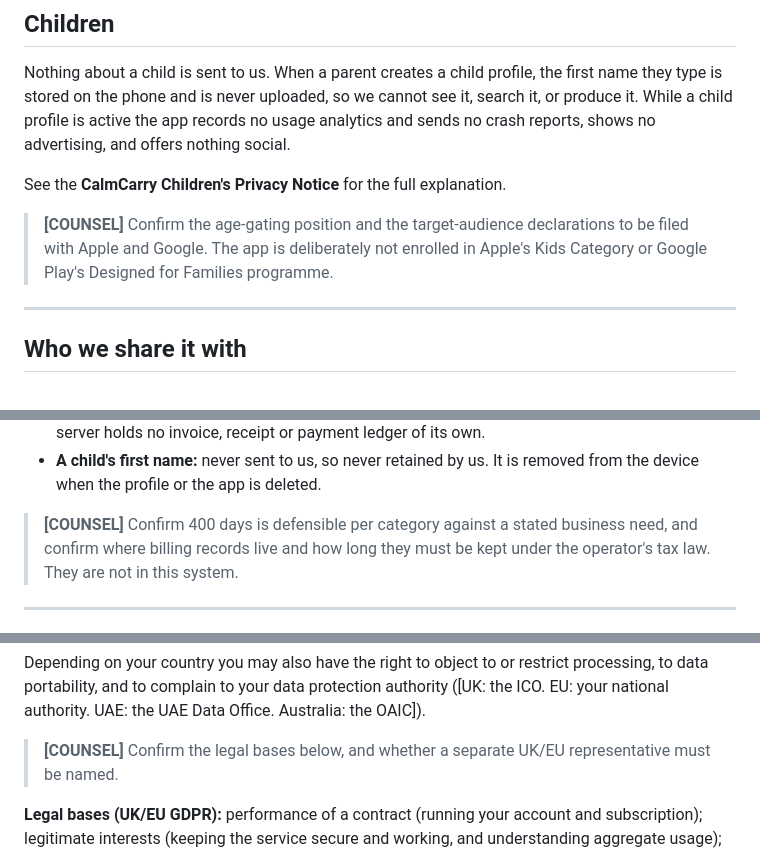
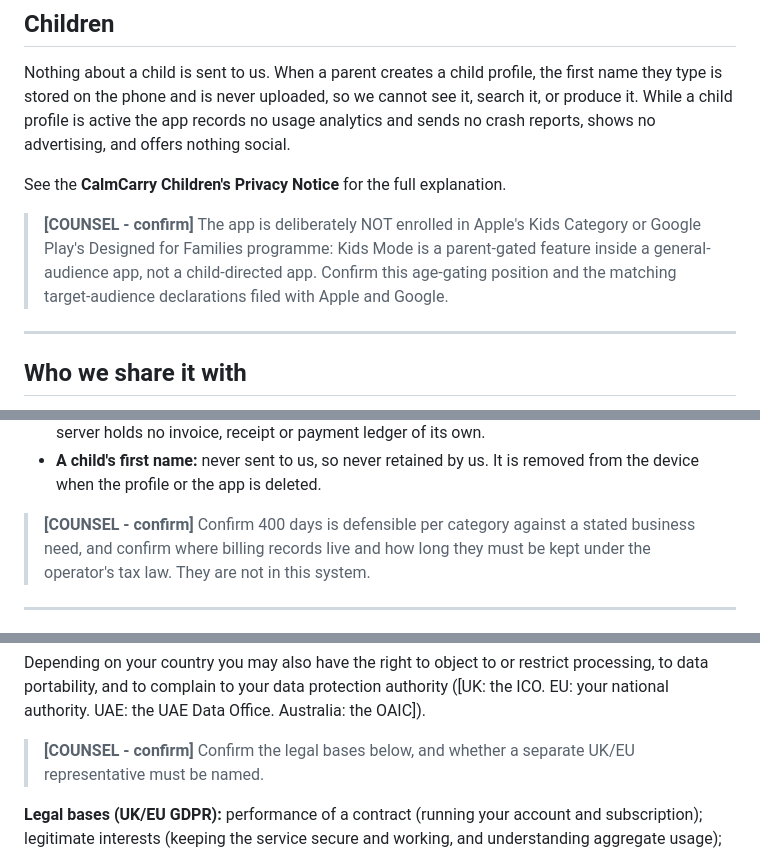
Before and after one commit to johnny-glitch12/calmcarry, a Markdown page: docs/legal/PRIVACY_POLICY.md, 3 parts joined by grey strips. GitHub-like rendering.

```diff
--- a/docs/legal/PRIVACY_POLICY.md
+++ b/docs/legal/PRIVACY_POLICY.md
@@ -99,9 +104,10 @@ analytics and sends no crash reports, shows no advertising, and offers nothing s
 
 See the **CalmCarry Children's Privacy Notice** for the full explanation.
 
-> **[COUNSEL]** Confirm the age-gating position and the target-audience declarations
-> to be filed with Apple and Google. The app is deliberately not enrolled in Apple's
-> Kids Category or Google Play's Designed for Families programme.
+> **[COUNSEL - confirm]** The app is deliberately NOT enrolled in Apple's Kids Category
+> or Google Play's Designed for Families programme: Kids Mode is a parent-gated feature
+> inside a general-audience app, not a child-directed app. Confirm this age-gating
+> position and the matching target-audience declarations filed with Apple and Google.
 
 ---
 
@@ -148,7 +161,7 @@ We keep personal information only as long as we need it.
 - **A child's first name:** never sent to us, so never retained by us. It is removed
   from the device when the profile or the app is deleted.
 
-> **[COUNSEL]** Confirm 400 days is defensible per category against a stated business
+> **[COUNSEL - confirm]** Confirm 400 days is defensible per category against a stated business
 > need, and confirm where billing records live and how long they must be kept under
 > the operator's tax law. They are not in this system.
 
@@ -172,7 +185,7 @@ processing, to data portability, and to complain to your data protection authori
 ([UK: the ICO. EU: your national authority. UAE: the UAE Data Office. Australia: the
 OAIC]).
 
-> **[COUNSEL]** Confirm the legal bases below, and whether a separate UK/EU
+> **[COUNSEL - confirm]** Confirm the legal bases below, and whether a separate UK/EU
 > representative must be named.
 
 **Legal bases (UK/EU GDPR):** performance of a contract (running your account and
```
Also changed, not shown: other parts of docs/legal/PRIVACY_POLICY.md (+44 -25 lines).
